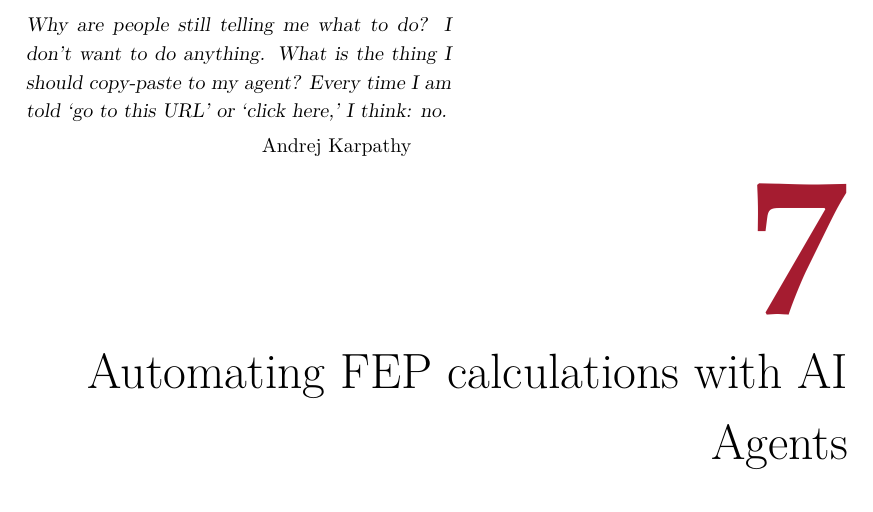
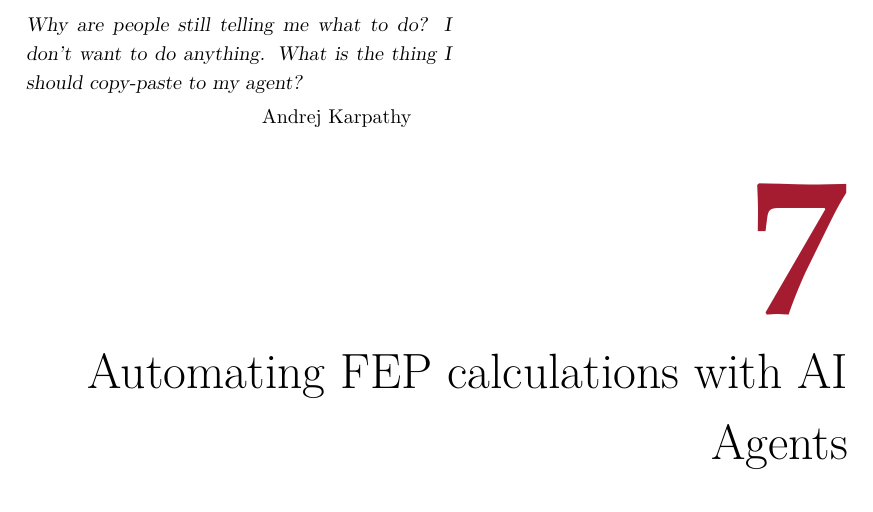
Before and after one commit to Nithishwer/dphil-thesis, a LaTeX thesis (dissertation.tex, which reads chapters/Ch7-Automating-ABFEP-calculations-with-AI-agents/Ch7-Automating-ABFEP-calculations-with-AI-agents.tex): part of page 35 of 50, cut so that both start at the same text. Compiled offline with pdfLaTeX.

Commit message:
Updates from Overleaf

```diff
--- a/chapters/Ch7-Automating-ABFEP-calculations-with-AI-agents/Ch7-Automating-ABFEP-calculations-with-AI-agents.tex
+++ b/chapters/Ch7-Automating-ABFEP-calculations-with-AI-agents/Ch7-Automating-ABFEP-calculations-with-AI-agents.tex
@@ -1,6 +1,6 @@
 %!TEX root = ../../dissertation.tex
 \begin{savequote}[75mm]
-Why are people still telling me what to do? I don't want to do anything. What is the thing I should copy-paste to my agent? Every time I am told `go to this URL' or `click here,' I think: no.
+Why are people still telling me what to do? I don't want to do anything. What is the thing I should copy-paste to my agent?
 \qauthor{Andrej Karpathy}
 \end{savequote}
 
```
